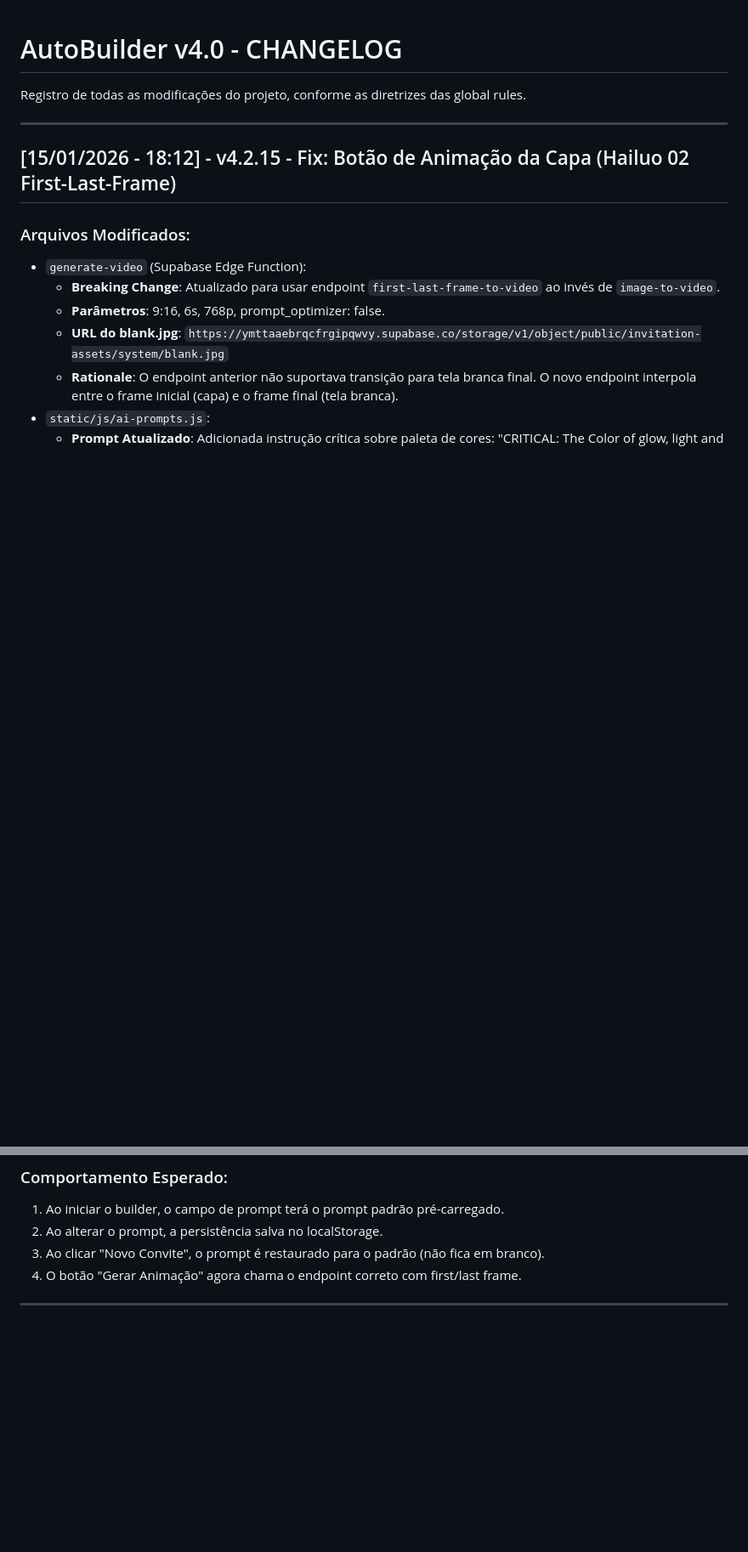
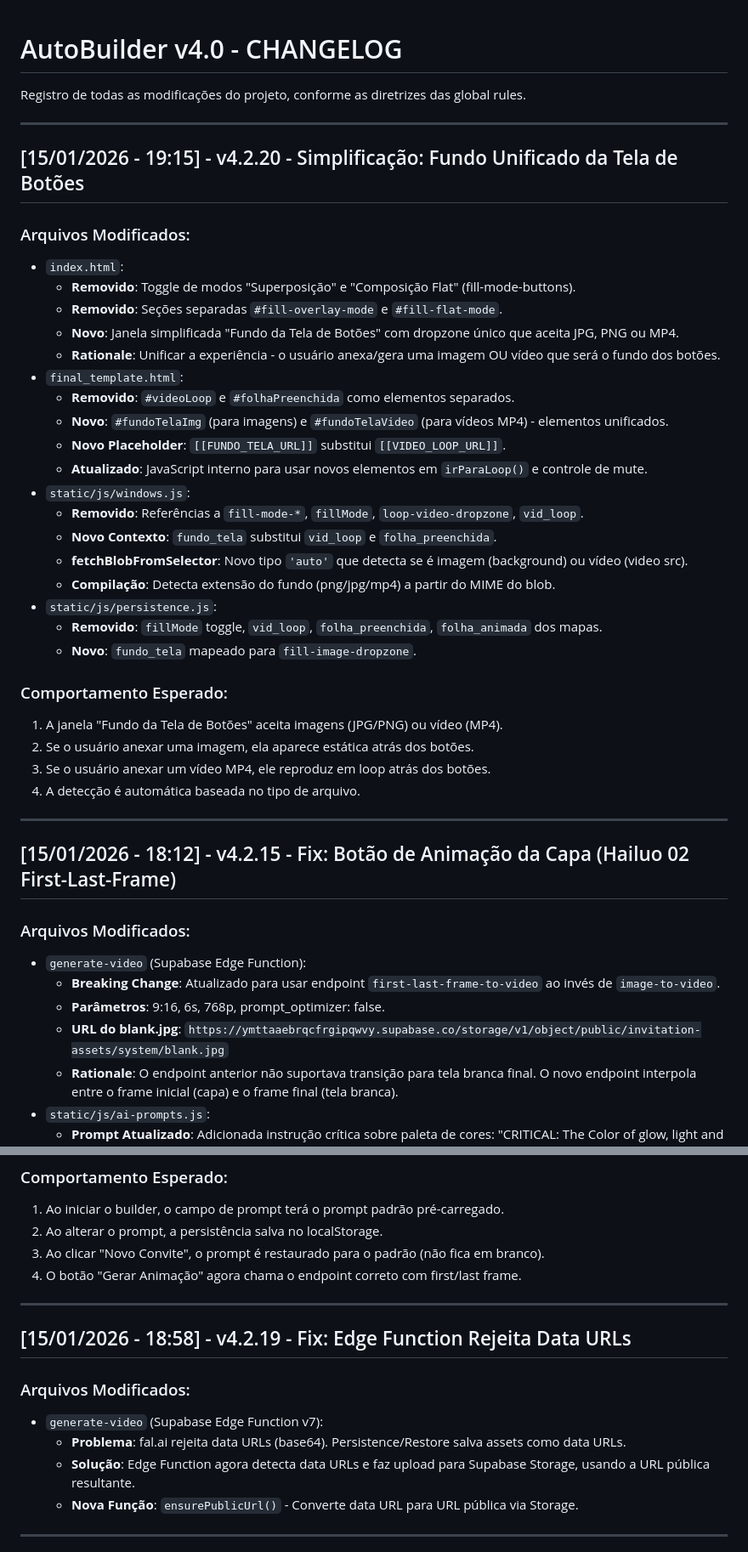
Before and after one commit to mforgedesign/Builders, a Markdown page: v4/CHANGELOG.md, 2 parts joined by grey strips. Shown at 85% size. GitHub-like rendering; blank space fills up the shorter version.

```diff
--- a/v4/CHANGELOG.md
+++ b/v4/CHANGELOG.md
@@ -1,6 +1,35 @@
 # AutoBuilder v4.0 - CHANGELOG
 
 Registro de todas as modificações do projeto, conforme as diretrizes das global rules.
+
+---
+
+## [15/01/2026 - 19:15] - v4.2.20 - Simplificação: Fundo Unificado da Tela de Botões
+### Arquivos Modificados:
+*   `index.html`:
+    *   **Removido**: Toggle de modos "Superposição" e "Composição Flat" (fill-mode-buttons).
+    *   **Removido**: Seções separadas `#fill-overlay-mode` e `#fill-flat-mode`.
+    *   **Novo**: Janela simplificada "Fundo da Tela de Botões" com dropzone único que aceita JPG, PNG ou MP4.
+    *   **Rationale**: Unificar a experiência - o usuário anexa/gera uma imagem OU vídeo que será o fundo dos botões.
+*   `final_template.html`:
+    *   **Removido**: `#videoLoop` e `#folhaPreenchida` como elementos separados.
+    *   **Novo**: `#fundoTelaImg` (para imagens) e `#fundoTelaVideo` (para vídeos MP4) - elementos unificados.
+    *   **Novo Placeholder**: `[[FUNDO_TELA_URL]]` substitui `[[VIDEO_LOOP_URL]]`.
+    *   **Atualizado**: JavaScript interno para usar novos elementos em `irParaLoop()` e controle de mute.
+*   `static/js/windows.js`:
+    *   **Removido**: Referências a `fill-mode-*`, `fillMode`, `loop-video-dropzone`, `vid_loop`.
+    *   **Novo Contexto**: `fundo_tela` substitui `vid_loop` e `folha_preenchida`.
+    *   **fetchBlobFromSelector**: Novo tipo `'auto'` que detecta se é imagem (background) ou vídeo (video src).
+    *   **Compilação**: Detecta extensão do fundo (png/jpg/mp4) a partir do MIME do blob.
+*   `static/js/persistence.js`:
+    *   **Removido**: `fillMode` toggle, `vid_loop`, `folha_preenchida`, `folha_animada` dos mapas.
+    *   **Novo**: `fundo_tela` mapeado para `fill-image-dropzone`.
+
+### Comportamento Esperado:
+1. A janela "Fundo da Tela de Botões" aceita imagens (JPG/PNG) ou vídeo (MP4).
+2. Se o usuário anexar uma imagem, ela aparece estática atrás dos botões.
+3. Se o usuário anexar um vídeo MP4, ele reproduz em loop atrás dos botões.
+4. A detecção é automática baseada no tipo de arquivo.
 
 ---
 
@@ -23,6 +52,15 @@ Registro de todas as modificações do projeto, conforme as diretrizes das globa
 2. Ao alterar o prompt, a persistência salva no localStorage.
 3. Ao clicar "Novo Convite", o prompt é restaurado para o padrão (não fica em branco).
 4. O botão "Gerar Animação" agora chama o endpoint correto com first/last frame.
+
+---
+
+## [15/01/2026 - 18:58] - v4.2.19 - Fix: Edge Function Rejeita Data URLs
+### Arquivos Modificados:
+*   `generate-video` (Supabase Edge Function v7):
+    *   **Problema**: fal.ai rejeita data URLs (base64). Persistence/Restore salva assets como data URLs.
+    *   **Solução**: Edge Function agora detecta data URLs e faz upload para Supabase Storage, usando a URL pública resultante.
+    *   **Nova Função**: `ensurePublicUrl()` - Converte data URL para URL pública via Storage.
 
 ---
 
```
